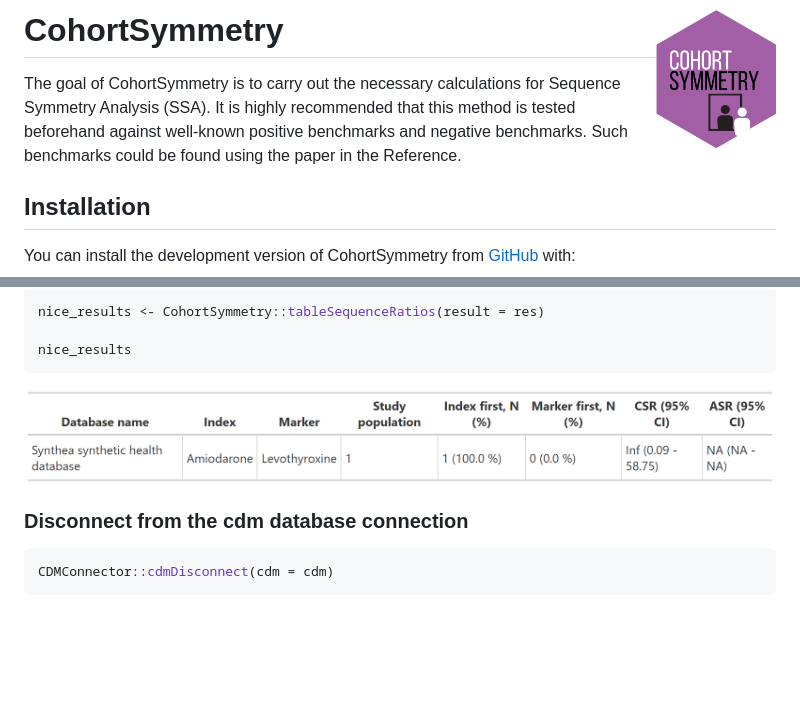
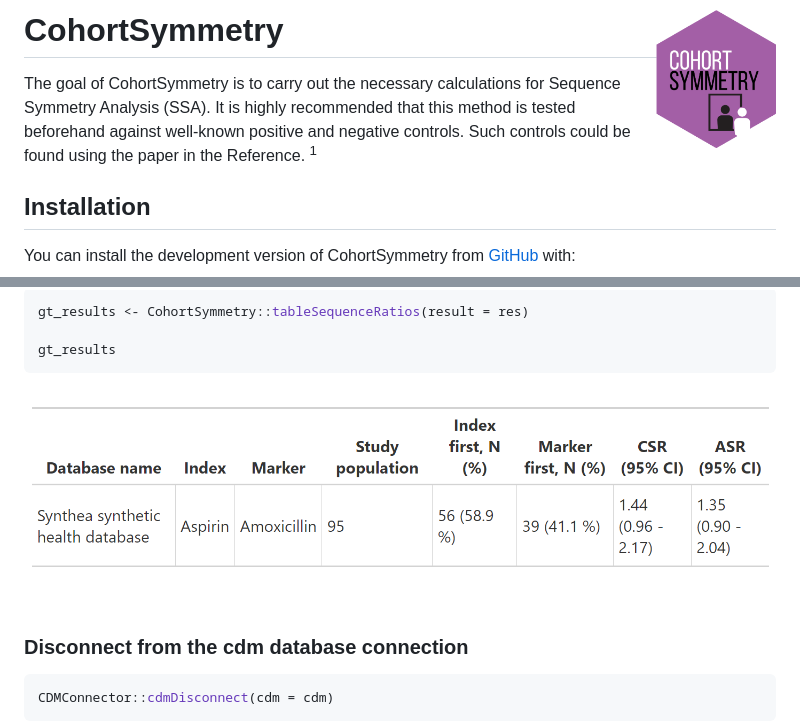
Before and after one commit to oxford-pharmacoepi/CohortSymmetry, a Markdown page: README.md, 2 parts joined by grey strips. GitHub-like rendering; pictures changed too: man/figures/README-gt_table.png (added), man/figures/README-unnamed-chunk-7-1.png (deleted); blank space fills up the shorter version.

````diff
--- a/README.md
+++ b/README.md
@@ -8,9 +8,9 @@
 
 The goal of CohortSymmetry is to carry out the necessary calculations
 for Sequence Symmetry Analysis (SSA). It is highly recommended that this
-method is tested beforehand against well-known positive benchmarks and
-negative benchmarks. Such benchmarks could be found using the paper in
-the Reference.
+method is tested beforehand against well-known positive and negative
+controls. Such controls could be found using the paper in the Reference.
+<sup>1</sup>
 
 ## Installation
 
@@ -153,10 +149,10 @@ provided tools.
 ``` r
-nice_results <- CohortSymmetry::tableSequenceRatios(result = res)
+gt_results <- CohortSymmetry::tableSequenceRatios(result = res)
 
-nice_results
+gt_results
 ```
 
-![](./man/figures/README-unnamed-chunk-7-1.png)
+![](./man/figures/README-gt_table.png)
 
 ### Disconnect from the cdm database connection
 
````
Also changed, not shown: other parts of README.md (+41 -45 lines), 1 other file.
